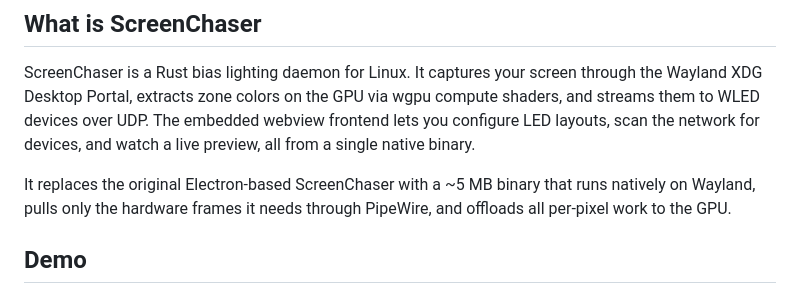
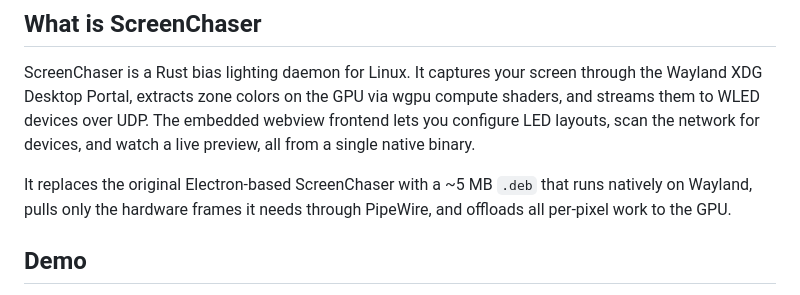
Before and after one commit to xi72yow/ScreenChaser, a Markdown page: README.md, the part around the change. Rendered like a GitHub page.

Commit message:
docs: fix binary vs deb size claim in readme

```diff
--- a/README.md
+++ b/README.md
@@ -17,7 +17,7 @@
 
 ScreenChaser is a Rust bias lighting daemon for Linux. It captures your screen through the Wayland XDG Desktop Portal, extracts zone colors on the GPU via wgpu compute shaders, and streams them to WLED devices over UDP. The embedded webview frontend lets you configure LED layouts, scan the network for devices, and watch a live preview, all from a single native binary.
 
-It replaces the original Electron-based ScreenChaser with a ~5 MB binary that runs natively on Wayland, pulls only the hardware frames it needs through PipeWire, and offloads all per-pixel work to the GPU.
+It replaces the original Electron-based ScreenChaser with a ~5 MB `.deb` that runs natively on Wayland, pulls only the hardware frames it needs through PipeWire, and offloads all per-pixel work to the GPU.
 
 ## Demo
 
```
